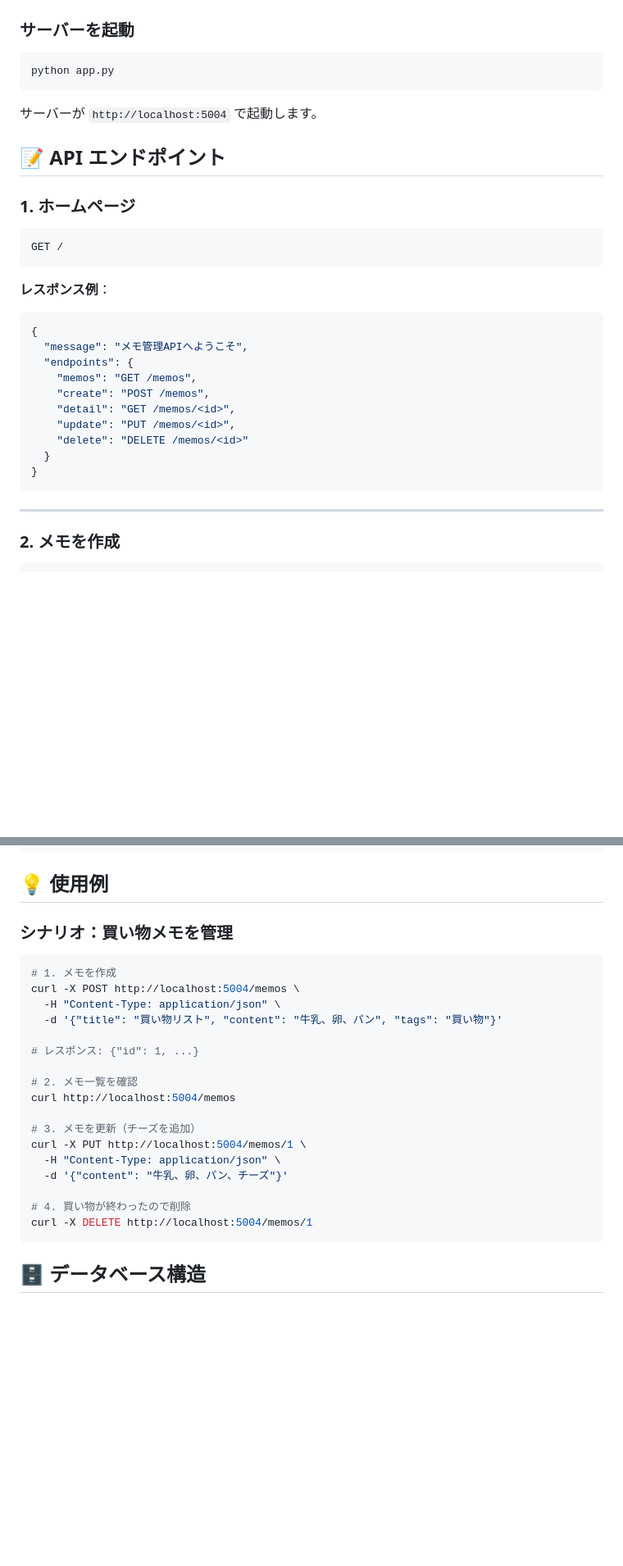
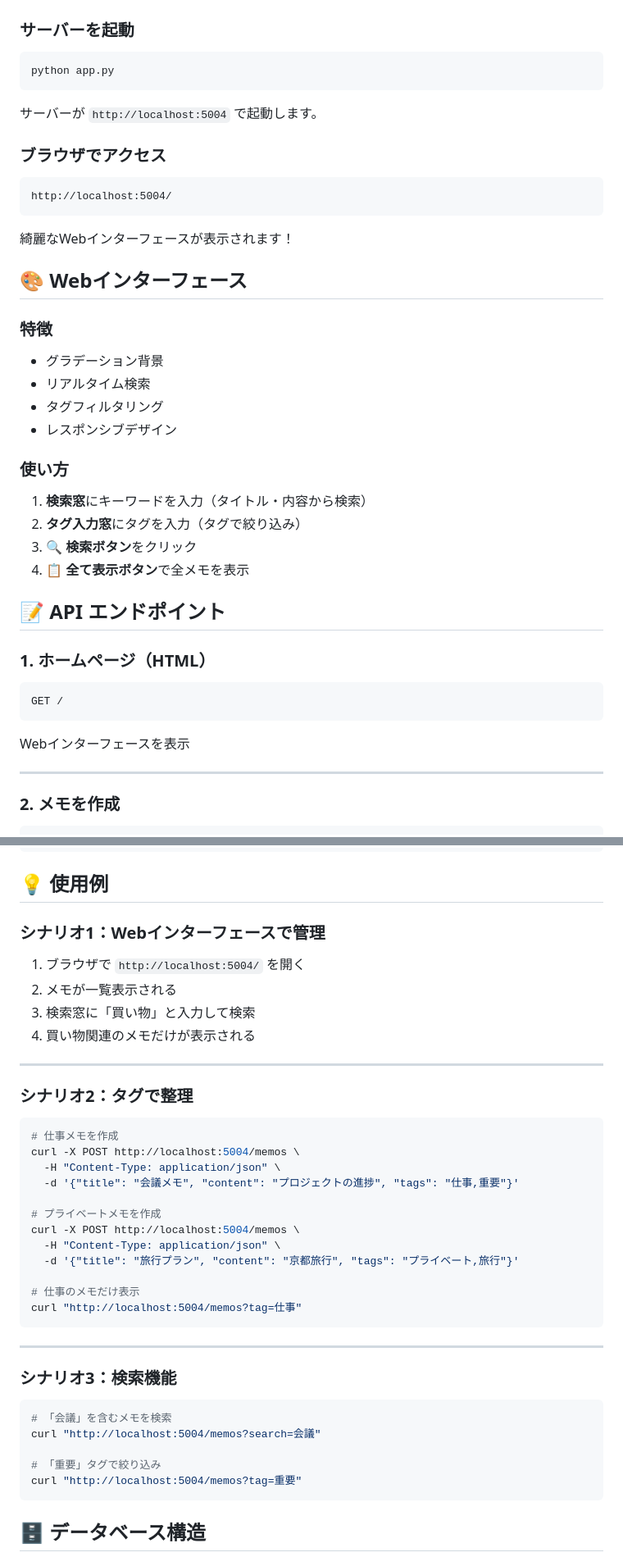
Before and after one commit to code-craftsman369/memo-api, a Markdown page: README.md, 2 parts joined by grey strips. Shown: that part at 82% size. Drawn GitHub-style; blank space fills up the shorter version.

````diff
--- a/README.md
+++ b/README.md
@@ -40,26 +41,37 @@ python app.py
 
 サーバーが `http://localhost:5004` で起動します。
 
+### ブラウザでアクセス
+```
+http://localhost:5004/
+```
+
+綺麗なWebインターフェースが表示されます！
+
+## 🎨 Webインターフェース
+
+### 特徴
+
+- グラデーション背景
+- リアルタイム検索
+- タグフィルタリング
+- レスポンシブデザイン
+
+### 使い方
+
+1. **検索窓**にキーワードを入力（タイトル・内容から検索）
+2. **タグ入力窓**にタグを入力（タグで絞り込み）
+3. **🔍 検索ボタン**をクリック
+4. **📋 全て表示ボタン**で全メモを表示
+
 ## 📝 API エンドポイント
 
-### 1. ホームページ
+### 1. ホームページ（HTML）
 ```bash
 GET /
 ```
 
-**レスポンス例**：
-```json
-{
-  "message": "メモ管理APIへようこそ",
-  "endpoints": {
-    "memos": "GET /memos",
-    "create": "POST /memos",
-    "detail": "GET /memos/<id>",
-    "update": "PUT /memos/<id>",
-    "delete": "DELETE /memos/<id>"
-  }
-}
-```
+Webインターフェースを表示
 
 ---
 
@@ -196,25 +222,40 @@ curl -X DELETE http://localhost:5004/memos/1
 
 ## 💡 使用例
 
-### シナリオ：買い物メモを管理
+### シナリオ1：Webインターフェースで管理
+
+1. ブラウザで `http://localhost:5004/` を開く
+2. メモが一覧表示される
+3. 検索窓に「買い物」と入力して検索
+4. 買い物関連のメモだけが表示される
+
+---
+
+### シナリオ2：タグで整理
 ```bash
-# 1. メモを作成
+# 仕事メモを作成
 curl -X POST http://localhost:5004/memos \
   -H "Content-Type: application/json" \
-  -d '{"title": "買い物リスト", "content": "牛乳、卵、パン", "tags": "買い物"}'
+  -d '{"title": "会議メモ", "content": "プロジェクトの進捗", "tags": "仕事,重要"}'
 
-# レスポンス: {"id": 1, ...}
+# プライベートメモを作成
+curl -X POST http://localhost:5004/memos \
+  -H "Content-Type: application/json" \
+  -d '{"title": "旅行プラン", "content": "京都旅行", "tags": "プライベート,旅行"}'
 
-# 2. メモ一覧を確認
-curl http://localhost:5004/memos
+# 仕事のメモだけ表示
+curl "http://localhost:5004/memos?tag=仕事"
+```
 
-# 3. メモを更新（チーズを追加）
-curl -X PUT http://localhost:5004/memos/1 \
-  -H "Content-Type: application/json" \
-  -d '{"content": "牛乳、卵、パン、チーズ"}'
+---
 
-# 4. 買い物が終わったので削除
-curl -X DELETE http://localhost:5004/memos/1
+### シナリオ3：検索機能
+```bash
+# 「会議」を含むメモを検索
+curl "http://localhost:5004/memos?search=会議"
+
+# 「重要」タグで絞り込み
+curl "http://localhost:5004/memos?tag=重要"
 ```
 
 ## 🗄️ データベース構造
````
Also changed, not shown: other parts of README.md (+65 -18 lines).
